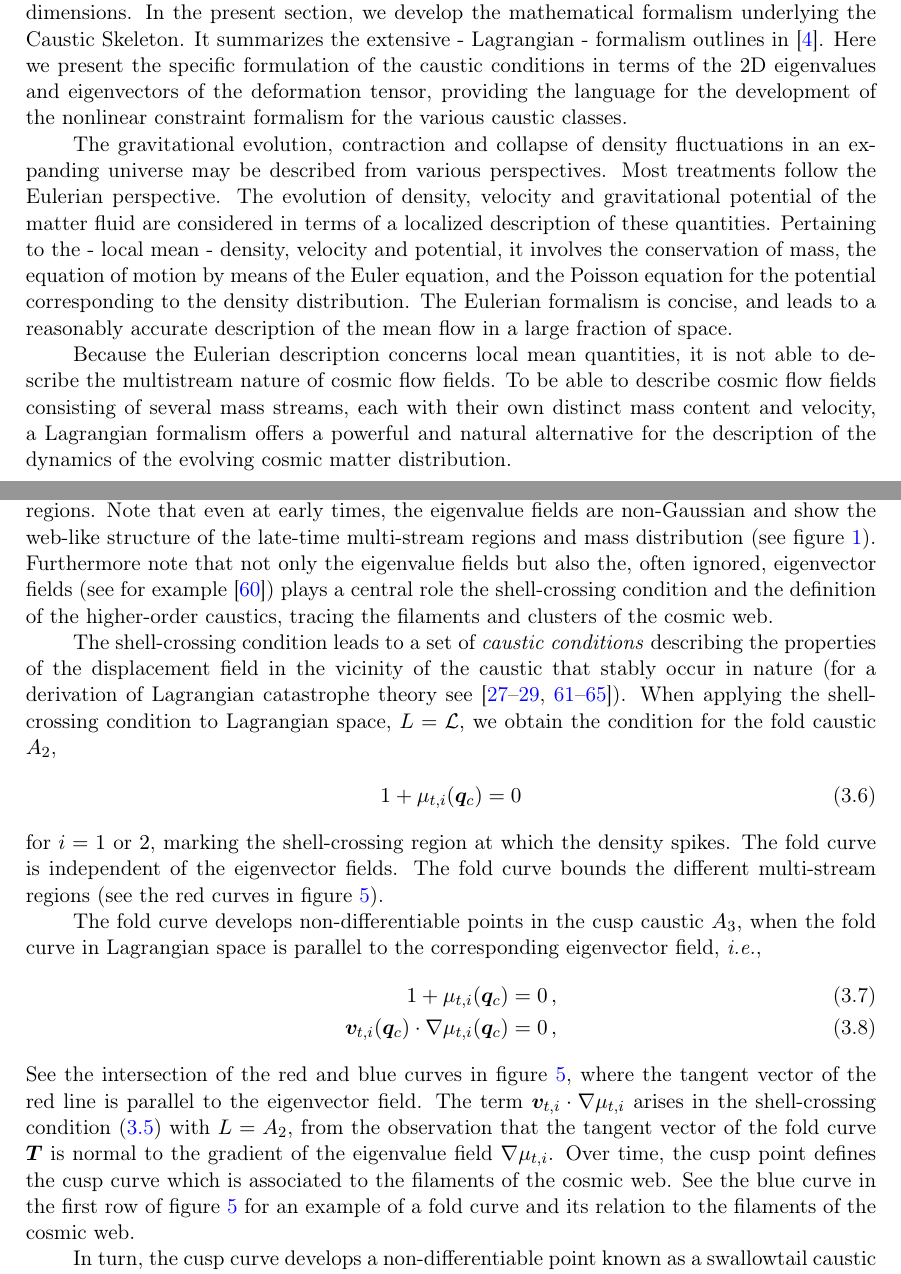
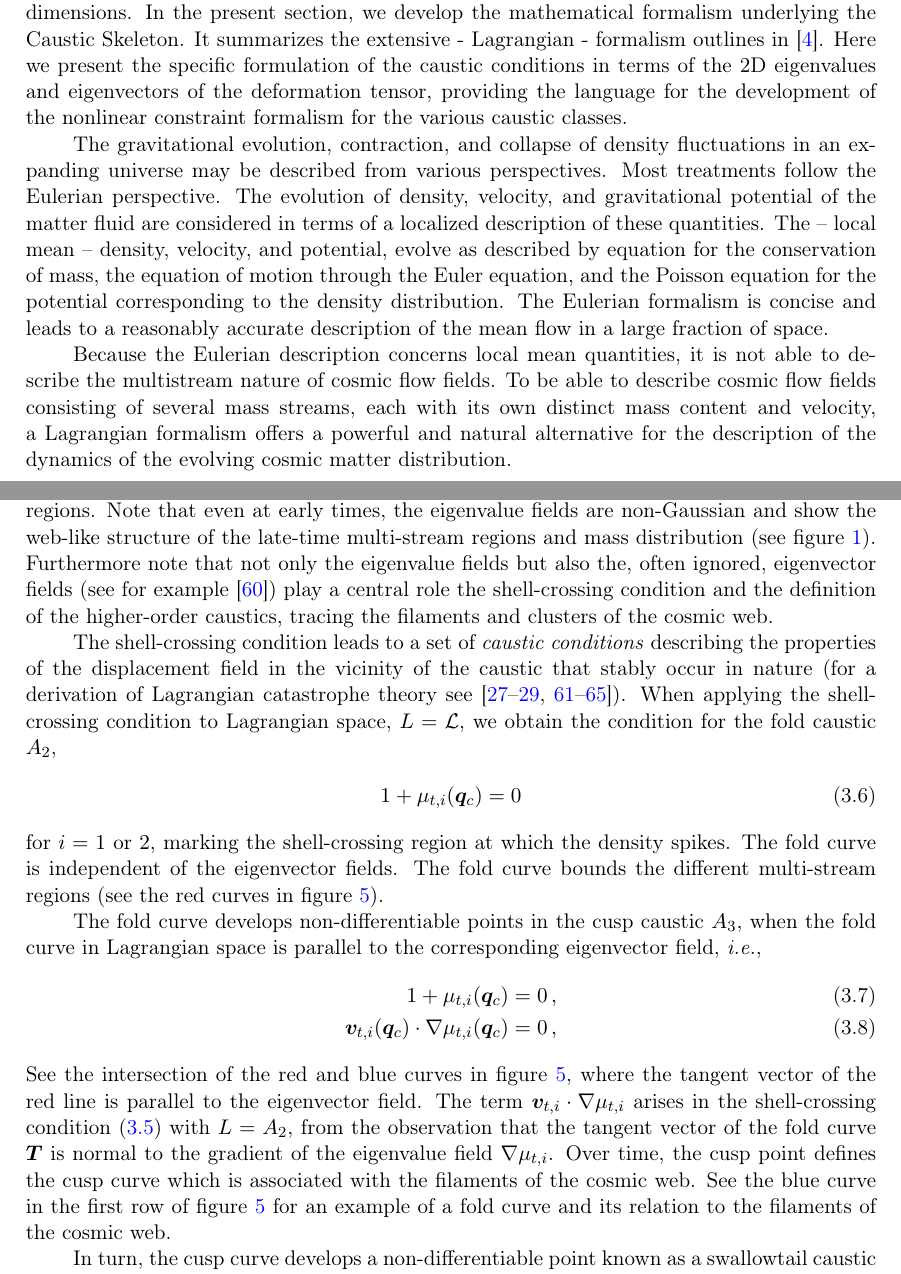
Before and after one commit to jfeldbrugge/Caustic-Skeleton-2D, a LaTeX document (2D Caustic Skeleton II.tex): two parts of pages 15 and 18 of 57, joined at a grey line, cut so that both start at the same text. Compiled offline with pdfLaTeX.

Commit message:
Started editting section 3

```diff
--- a/2D Caustic Skeleton II.tex
+++ b/2D Caustic Skeleton II.tex
@@ -288,13 +288,11 @@ From the evolutionary sequence in figure~\ref{fig:Eulerian_Evolution} we observe
 
 %%%%%%%%%%%%%%%%%%%%%%%%%%%%%%%%%%%%%%%%%%%%%%%%%%%%%%%%%%
 \section{The caustic skeleton in Lagangian space}\label{sec:Caustic_Skeleton_Theory}
-While a Lagrangian fluid evolves, it may develop singular features known as caustics. These caustic are fully classified by Lagrangian catastrophe theory and play an important role in the development of the cosmic web. In this section, we give an elementary description of Lagrangian fluid dynamics and summarize the highlights of caustic skeleton theory in two dimensions.
-In the present section, we develop the mathematical formalism underlying the Caustic Skeleton. It summarizes the extensive - Lagrangian - formalism outlines in \cite{Feldbrugge:2018}. Here we present the specific formulation of the caustic conditions in terms of the 2D eigenvalues and eigenvectors of the deformation tensor, providing the language for the development of the nonlinear constraint formalism for the various caustic classes.
-
-The gravitational evolution, contraction and collapse of density fluctuations in an expanding universe may be described from various perspectives. Most treatments follow the Eulerian perspective. The evolution of density, velocity and gravitational potential of the matter fluid are considered in terms of a localized description of these quantities. Pertaining to the - local mean - density, velocity and potential, it involves the conservation of mass, the equation of motion by means of the Euler equation, and the Poisson equation for the potential corresponding to the density distribution.
-The Eulerian formalism is concise, and leads to a reasonably accurate description of the mean flow in a large fraction of space.
-
-Because the Eulerian description concerns local mean quantities, it is not able to describe the multistream nature of cosmic flow fields. To be able to describe cosmic flow fields consisting of several mass streams, each with their own distinct mass content and velocity, a Lagrangian formalism offers a powerful and natural alternative for the description of the dynamics of the evolving cosmic matter distribution.
+While a Lagrangian fluid evolves, it may develop singular features known as caustics. These caustic are fully classified by Lagrangian catastrophe theory and play an important role in the development of the cosmic web. In this section, we give an elementary description of Lagrangian fluid dynamics and summarize the highlights of caustic skeleton theory in two dimensions. In the present section, we develop the mathematical formalism underlying the Caustic Skeleton. It summarizes the extensive - Lagrangian - formalism outlines in \cite{Feldbrugge:2018}. Here we present the specific formulation of the caustic conditions in terms of the 2D eigenvalues and eigenvectors of the deformation tensor, providing the language for the development of the nonlinear constraint formalism for the various caustic classes.
+
+The gravitational evolution, contraction, and collapse of density fluctuations in an expanding universe may be described from various perspectives. Most treatments follow the Eulerian perspective. The evolution of density, velocity, and gravitational potential of the matter fluid are considered in terms of a localized description of these quantities. The -- local mean -- density, velocity, and potential, evolve as described by equation for the conservation of mass, the equation of motion through the Euler equation, and the Poisson equation for the potential corresponding to the density distribution. The Eulerian formalism is concise and leads to a reasonably accurate description of the mean flow in a large fraction of space.
+
+Because the Eulerian description concerns local mean quantities, it is not able to describe the multistream nature of cosmic flow fields. To be able to describe cosmic flow fields consisting of several mass streams, each with its own distinct mass content and velocity, a Lagrangian formalism offers a powerful and natural alternative for the description of the dynamics of the evolving cosmic matter distribution.
 
 %%%%%%%%%%%%%%%%%%%%%%%%%%%%%%%%%%%%%%%%%%%%%%%%%%%%%%%%%%%%%%%%
 \subsection{Lagrangian fluid dynamics}
@@ -368,7 +364,7 @@ However, these studies where mainly restricted to two-dimensional models, as sev
 (1+\mu_{t,i}(\bm{q}_c))\bm{v}_{t,i}^*(\bm{q}_c) \cdot \bm{T}=0
 \label{eq:shellCrossingCondition}
 \end{align}
-for all $i=1,2$, with $\bm{v}_{i,t}^*$ the dual eigenvector field defined by the relation $\bm{v}_{t,i}\cdot \bm{v}_{t,j}^* = \delta_{ij}$. The shell-crossing condition indicates the key role of the eigenvalue $\mu_{t,i}$ and eigenvector fields $\bm{v}_{t,i}$ of the deformation tensor $\nabla \bm{s}_t$ over the density field in the development of multi-stream regions. Note that even at early times, the eigenvalue fields are non-Gaussian and show the web-like structure of the late-time multi-stream regions and mass distribution (see figure \ref{fig:Initial_Conditions}). Furthermore note that not only the eigenvalue fields but also the, often ignored, eigenvector fields (see for example \cite{Forero:2009}) plays a central role the shell-crossing condition and the definition of the higher-order caustics, tracing the filaments and clusters of the cosmic web.
+for all $i=1,2$, with $\bm{v}_{i,t}^*$ the dual eigenvector field defined by the relation $\bm{v}_{t,i}\cdot \bm{v}_{t,j}^* = \delta_{ij}$. The shell-crossing condition indicates the key role of the eigenvalue $\mu_{t,i}$ and eigenvector fields $\bm{v}_{t,i}$ of the deformation tensor $\nabla \bm{s}_t$ over the density field in the development of multi-stream regions. Note that even at early times, the eigenvalue fields are non-Gaussian and show the web-like structure of the late-time multi-stream regions and mass distribution (see figure \ref{fig:Initial_Conditions}). Furthermore note that not only the eigenvalue fields but also the, often ignored, eigenvector fields (see for example \cite{Forero:2009}) play a central role the shell-crossing condition and the definition of the higher-order caustics, tracing the filaments and clusters of the cosmic web.
 
 The shell-crossing condition leads to a set of \textit{caustic conditions} describing the properties of the displacement field in the vicinity of the caustic that stably occur in nature (for a derivation of Lagrangian catastrophe theory see \cite{Arnold:1972, Arnold:1976, Poston:1978, Gilmore:1981, Kravtsov:1983, Arnold:1984, Arnold:2012a, Arnold:2012b}). When applying the shell-crossing condition to Lagrangian space, $L=\mathcal{L}$, we obtain the condition for the fold caustic $A_2$,
 \begin{align}
@@ -381,7 +377,7 @@ The fold curve develops non-differentiable points in the cusp caustic $A_3$, whe
 1+\mu_{t,i}(\bm{q}_c)=0\,,\\
 \bm{v}_{t,i}(\bm{q}_c) \cdot \nabla \mu_{t,i}(\bm{q}_c)=0\,,\label{eq:cuspCondition}
 \end{align}
-See the intersection of the red and blue curves in figure \ref{fig:caustics_Examples_Big}, where the tangent vector of the red line is parallel to the eigenvector field. The term $\bm{v}_{t,i} \cdot \nabla \mu_{t,i}$ arises in the shell-crossing condition \eqref{eq:shellCrossingCondition} with $L=A_2$, from the observation that the tangent vector of the fold curve $\bm{T}$ is normal to the gradient of the eigenvalue field $\nabla \mu_{t,i}$. Over time, the cusp point defines the cusp curve which is associated to the filaments of the cosmic web. See the blue curve in the first row of figure \ref{fig:caustics_Examples_Big} for an example of a fold curve and its relation to the filaments of the cosmic web.
+See the intersection of the red and blue curves in figure \ref{fig:caustics_Examples_Big}, where the tangent vector of the red line is parallel to the eigenvector field. The term $\bm{v}_{t,i} \cdot \nabla \mu_{t,i}$ arises in the shell-crossing condition \eqref{eq:shellCrossingCondition} with $L=A_2$, from the observation that the tangent vector of the fold curve $\bm{T}$ is normal to the gradient of the eigenvalue field $\nabla \mu_{t,i}$. Over time, the cusp point defines the cusp curve which is associated with the filaments of the cosmic web. See the blue curve in the first row of figure \ref{fig:caustics_Examples_Big} for an example of a fold curve and its relation to the filaments of the cosmic web.
 
 In turn, the cusp curve develops a non-differentiable point known as a swallowtail caustic $A_4$ when the cusp curve in Lagrangian space is parallel to the eigenvector field, \textit{i.e.},
 \begin{align}
```
Also changed, not shown: 2D Caustic Skeleton II.tex (32 more changed lines), 1 other file.
